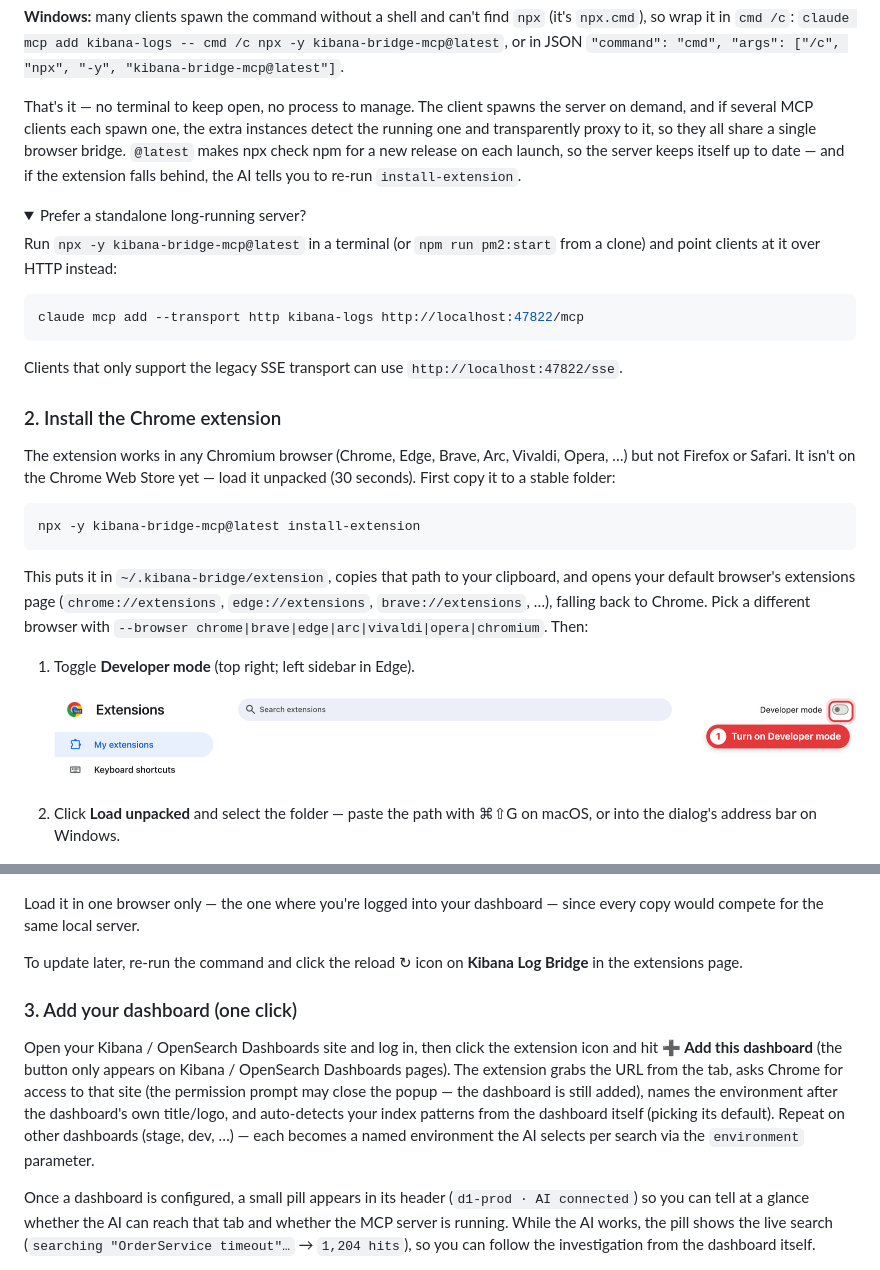
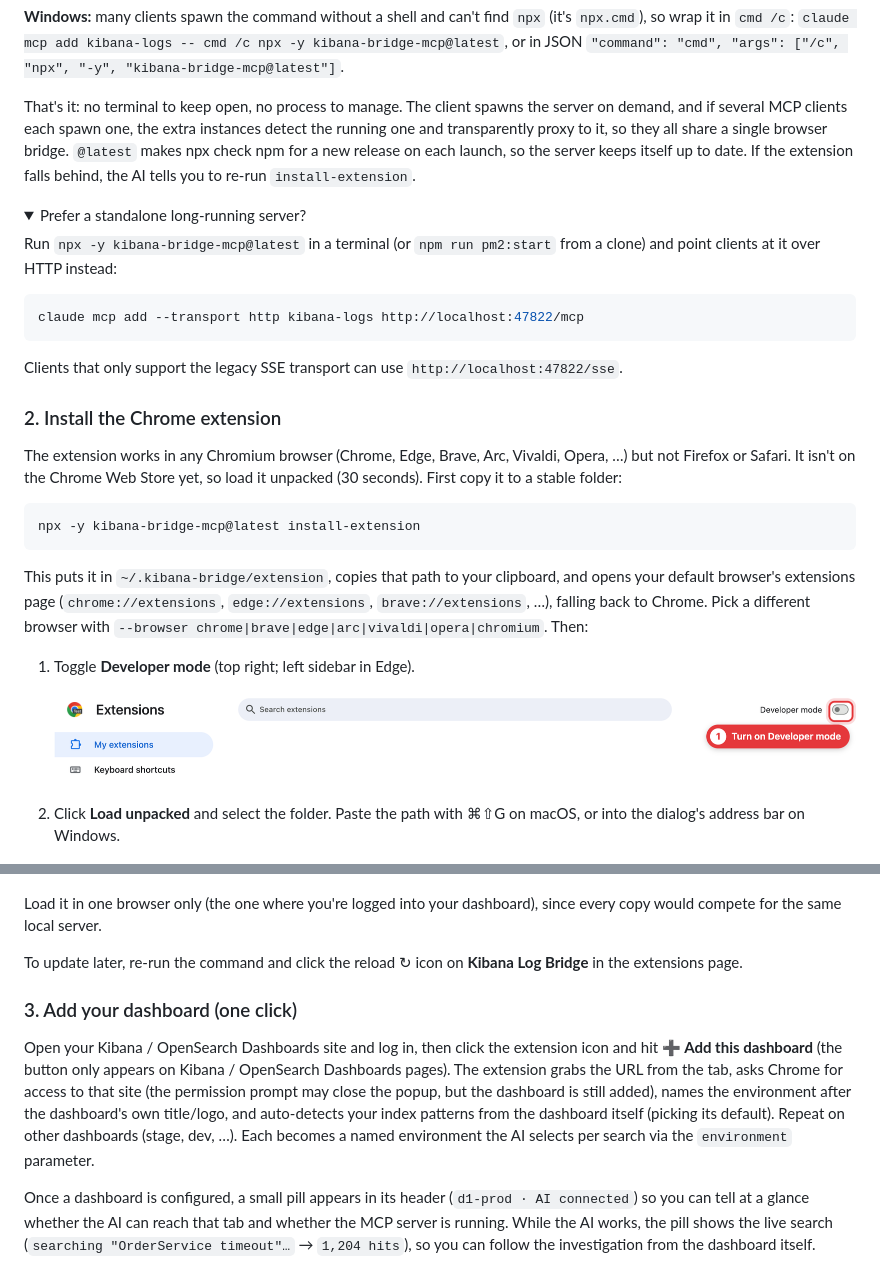
Before and after one commit to yunusemregul/kibana-mcp, a Markdown page: README.md, 2 parts joined by grey strips. Rendered like a GitHub page; folded sections open.

````diff
--- a/README.md
+++ b/README.md
@@ -80,7 +74,7 @@ Config file locations: Claude Desktop `~/Library/Application Support/Claude/clau
 
 **Windows:** many clients spawn the command without a shell and can't find `npx` (it's `npx.cmd`), so wrap it in `cmd /c`: `claude mcp add kibana-logs -- cmd /c npx -y kibana-bridge-mcp@latest`, or in JSON `"command": "cmd", "args": ["/c", "npx", "-y", "kibana-bridge-mcp@latest"]`.
 
-That's it — no terminal to keep open, no process to manage. The client spawns the server on demand, and if several MCP clients each spawn one, the extra instances detect the running one and transparently proxy to it, so they all share a single browser bridge. `@latest` makes npx check npm for a new release on each launch, so the server keeps itself up to date — and if the extension falls behind, the AI tells you to re-run `install-extension`.
+That's it: no terminal to keep open, no process to manage. The client spawns the server on demand, and if several MCP clients each spawn one, the extra instances detect the running one and transparently proxy to it, so they all share a single browser bridge. `@latest` makes npx check npm for a new release on each launch, so the server keeps itself up to date. If the extension falls behind, the AI tells you to re-run `install-extension`.
 
 <details>
 <summary>Prefer a standalone long-running server?</summary>
@@ -96,7 +90,7 @@ Clients that only support the legacy SSE transport can use `http://localhost:478
 
 ### 2. Install the Chrome extension
 
-The extension works in any Chromium browser (Chrome, Edge, Brave, Arc, Vivaldi, Opera, …) but not Firefox or Safari. It isn't on the Chrome Web Store yet — load it unpacked (30 seconds). First copy it to a stable folder:
+The extension works in any Chromium browser (Chrome, Edge, Brave, Arc, Vivaldi, Opera, …) but not Firefox or Safari. It isn't on the Chrome Web Store yet, so load it unpacked (30 seconds). First copy it to a stable folder:
 
 ```bash
 npx -y kibana-bridge-mcp@latest install-extension
@@ -108,7 +102,7 @@ This puts it in `~/.kibana-bridge/extension`, copies that path to your clipboard
 
    ![Turn on Developer mode](docs/images/step1-developer-mode.png)
 
-2. Click **Load unpacked** and select the folder — paste the path with ⌘⇧G on macOS, or into the dialog's address bar on Windows.
+2. Click **Load unpacked** and select the folder. Paste the path with ⌘⇧G on macOS, or into the dialog's address bar on Windows.
 
    ![Click Load unpacked](docs/images/step2-load-unpacked.png)
 
@@ -116,13 +110,13 @@ This puts it in `~/.kibana-bridge/extension`, copies that path to your clipboard
 
    ![Kibana Log Bridge installed](docs/images/step3-installed.png)
 
-Load it in one browser only — the one where you're logged into your dashboard — since every copy would compete for the same local server.
+Load it in one browser only (the one where you're logged into your dashboard), since every copy would compete for the same local server.
 
 To update later, re-run the command and click the reload ↻ icon on **Kibana Log Bridge** in the extensions page.
 
 ### 3. Add your dashboard (one click)
 
-Open your Kibana / OpenSearch Dashboards site and log in, then click the extension icon and hit **➕ Add this dashboard** (the button only appears on Kibana / OpenSearch Dashboards pages). The extension grabs the URL from the tab, asks Chrome for access to that site (the permission prompt may close the popup — the dashboard is still added), names the environment after the dashboard's own title/logo, and auto-detects your index patterns from the dashboard itself (picking its default). Repeat on other dashboards (stage, dev, …) — each becomes a named environment the AI selects per search via the `environment` parameter.
+Open your Kibana / OpenSearch Dashboards site and log in, then click the extension icon and hit **➕ Add this dashboard** (the button only appears on Kibana / OpenSearch Dashboards pages). The extension grabs the URL from the tab, asks Chrome for access to that site (the permission prompt may close the popup, but the dashboard is still added), names the environment after the dashboard's own title/logo, and auto-detects your index patterns from the dashboard itself (picking its default). Repeat on other dashboards (stage, dev, …). Each becomes a named environment the AI selects per search via the `environment` parameter.
 
 Once a dashboard is configured, a small pill appears in its header (`d1-prod · AI connected`) so you can tell at a glance whether the AI can reach that tab and whether the MCP server is running. While the AI works, the pill shows the live search (`searching "OrderService timeout"…` → `1,204 hits`), so you can follow the investigation from the dashboard itself.
 
````
Also changed, not shown: other parts of README.md (+23 -27 lines), docs/images/architecture.png (added), 8 other files.
